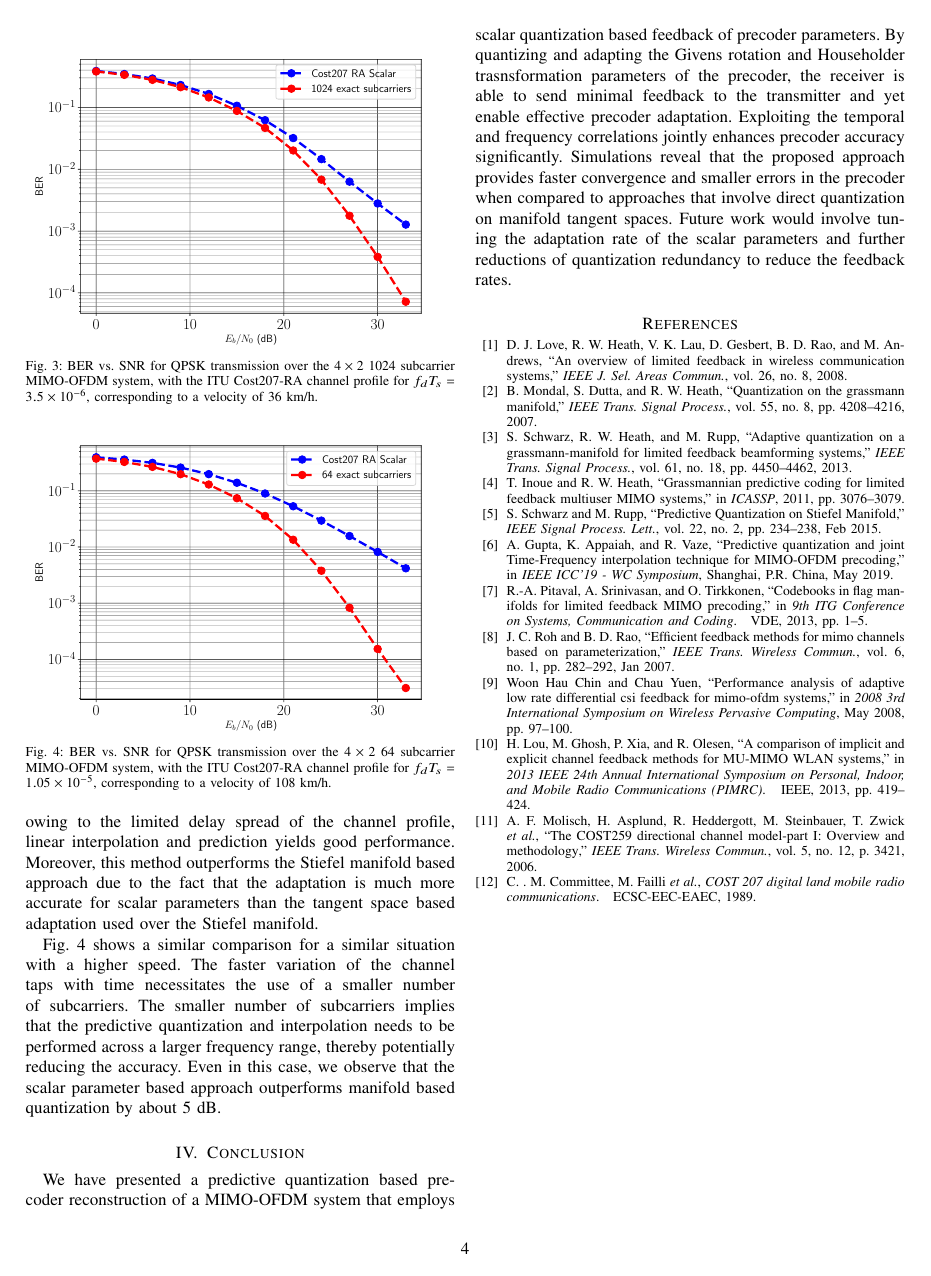
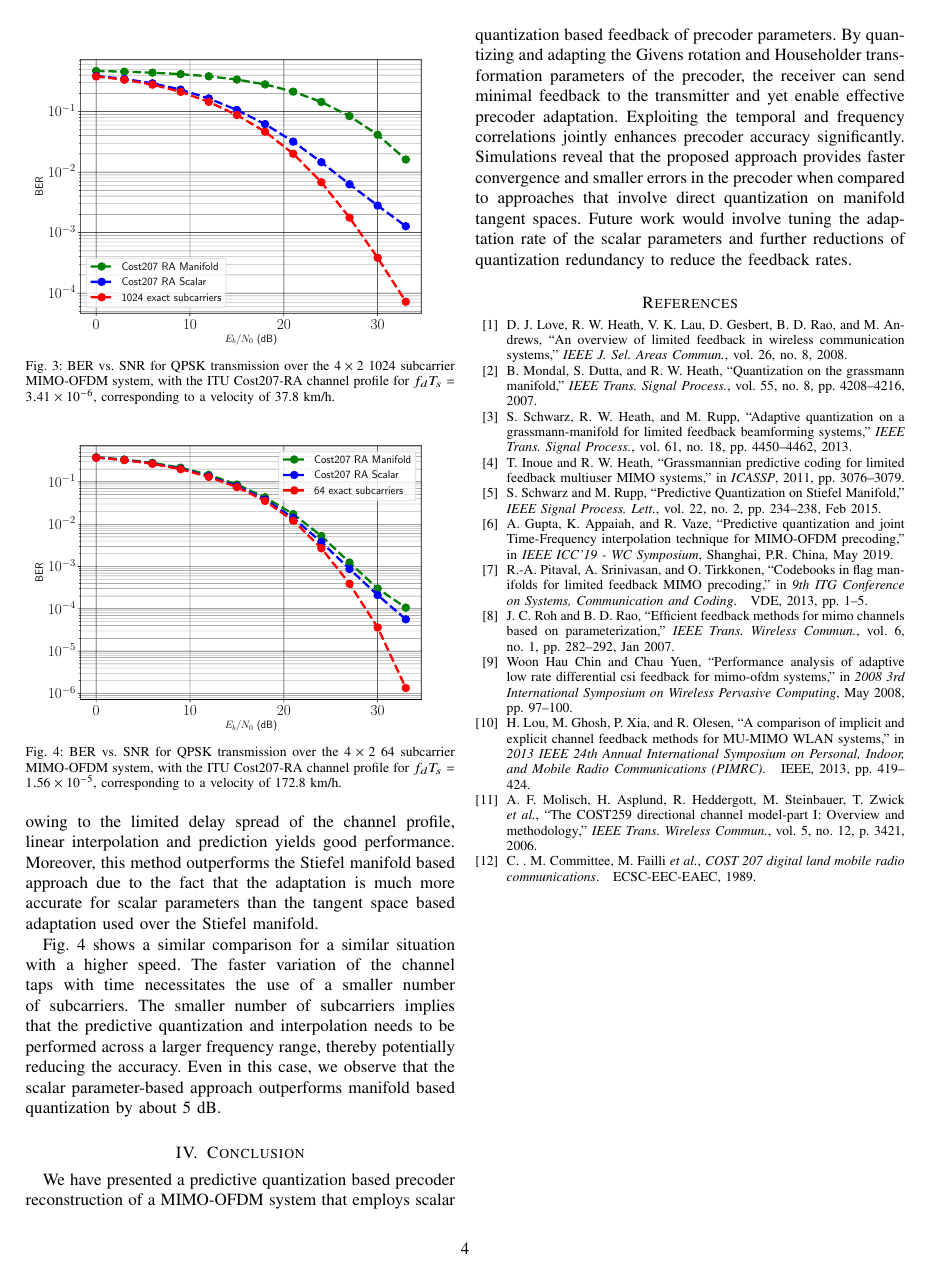
Before and after one commit to mohit-madan/limited-feedback-mimo, a LaTeX paper (paper/main.tex): page 4 of 4. Compiled offline with pdfLaTeX.

Commit message:
adding plots and small changed in tex

```diff
--- a/paper/main.tex
+++ b/paper/main.tex
@@ -470,10 +470,10 @@ the Stiefel manifold for the Vehicular channel profile.}
 \end{figure}
 
 \begin{figure}
-\includegraphics[width=0.5\textwidth]{images/cost1024_0035}
+\includegraphics[width=0.5\textwidth]{images/ber1024_035}
 \caption{BER vs. SNR for QPSK transmission over the $4\times 2$ 1024
   subcarrier MIMO-OFDM system, with the ITU Cost207-RA channel profile
-  for $f_dT_s = 3.5\times 10^{-6}$, corresponding to a velocity of 36 km/h.}
+  for $f_dT_s = 3.41\times 10^{-6}$, corresponding to a velocity of 37.8 km/h.}
 \label{fig:ber_ped}
 \end{figure}
 
@@ -496,14 +496,14 @@ taps with time necessitates the use of a smaller number of
 subcarriers. The smaller number of subcarriers implies that the
 predictive quantization and interpolation needs to be performed across
 a larger frequency range, thereby potentially reducing the
-accuracy. Even in this case, we observe that the scalar parameter
-based approach outperforms manifold based quantization by about 5 dB.
+accuracy. Even in this case, we observe that the scalar parameter-based
+approach outperforms manifold based quantization by about 5 dB.
 
 \begin{figure}
-\includegraphics[width=0.5\textwidth]{images/cost64_001}
+\includegraphics[width=0.5\textwidth]{images/ber64_001}
 \caption{BER vs. SNR for QPSK transmission over the $4\times 2$ 64
   subcarrier MIMO-OFDM system, with the ITU Cost207-RA channel profile
-  for $f_dT_s = 1.05\times 10^{-5}$, corresponding to a velocity of 108 km/h.}
+  for $f_dT_s = 1.56\times 10^{-5}$, corresponding to a velocity of 172.8 km/h.}
 \label{fig:ber_veh}
 \end{figure}
 
@@ -535,8 +535,8 @@ based approach outperforms manifold based quantization by about 5 dB.
 We have presented a predictive quantization based precoder
 reconstruction of a MIMO-OFDM system that employs scalar quantization
 based feedback of precoder parameters. By quantizing and adapting the
-Givens rotation and Householder trasnsformation parameters of the
-precoder, the receiver is able to send minimal feedback to the
+Givens rotation and Householder transformation parameters of the
+precoder, the receiver can send minimal feedback to the
 transmitter and yet enable effective precoder adaptation. Exploiting
 the temporal and frequency correlations jointly enhances precoder
 accuracy significantly. Simulations reveal that the proposed approach
```
Also changed, not shown: paper/images/ber1024_035.pdf (added), paper/images/ber64_001.pdf (added), paper/main.pdf, paper/main.tex (14 more changed lines), 1 other file.
